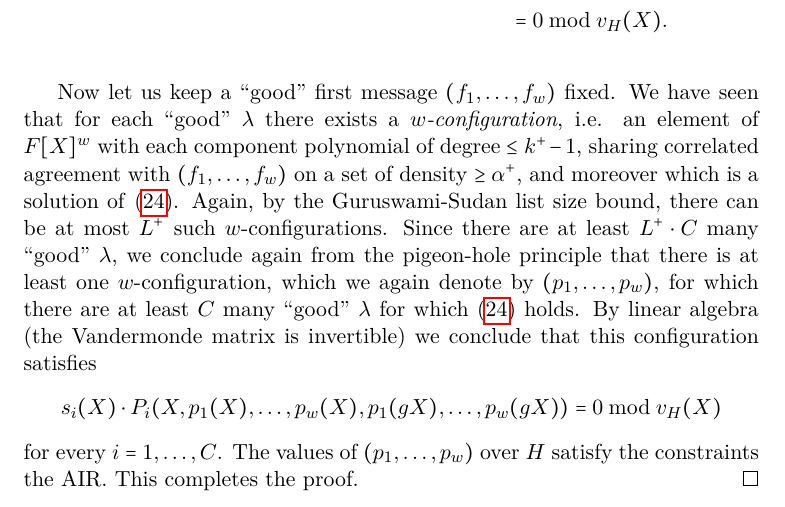
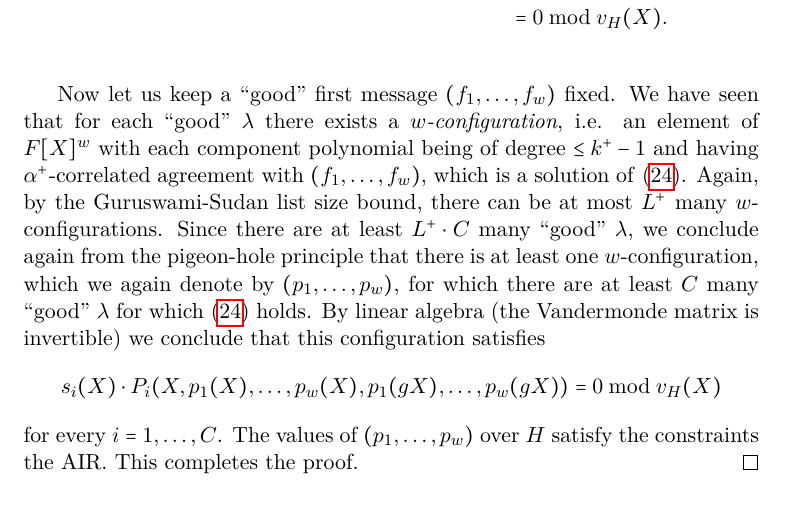
Before and after one commit to Orbis-Tertius/FRI-Survey, a LaTeX thesis (FRI.tex): part of page 27 of 37, cut so that both start at the same text. Compiled offline with pdfLaTeX.

Commit message:
few rephrasings

```diff
--- a/FRI.tex
+++ b/FRI.tex
@@ -1300,8 +1300,8 @@ By the degree of the identity, this configuration is a solution of it, and $(p_1
 %
 
 Now let us keep a ``good'' first message $(f_1,\ldots, f_w)$ fixed.
-We have seen that for each ``good'' $\lambda$ there exists a \textit{$w$-configuration}, i.e. an element of $F[X]^w$ with each component polynomial of degree $\leq k^+-1$, sharing correlated agreement with $(f_1,\ldots, f_w)$ on a set of density $\geq \alpha^+$, and moreover which  is a solution of \eqref{e:OverallIdentityAIRmodH}.
-Again, by the Guruswami-Sudan list size bound, there can be at most $L^+$ such $w$-configurations.
+We have seen that for each ``good'' $\lambda$ there exists a \textit{$w$-configuration}, i.e. an element of $F[X]^w$ with each component polynomial being of degree $\leq k^+-1$ and having $\alpha^+$-correlated agreement with $(f_1,\ldots, f_w)$, which  is a solution of \eqref{e:OverallIdentityAIRmodH}.
+Again, by the Guruswami-Sudan list size bound, there can be at most $L^+$ many $w$-configurations.
 Since there are at least $L^+\cdot C$ many ``good'' $\lambda$, we conclude again from the pigeon-hole principle that there is at least one $w$-configuration, which we again denote by $(p_1,\ldots, p_w)$, for which there are at least $C$ many “good” $\lambda$ for which \eqref{e:OverallIdentityAIRmodH} holds.
 By linear algebra (the Vandermonde matrix is invertible) we conclude that this configuration  satisfies
 \[
```
